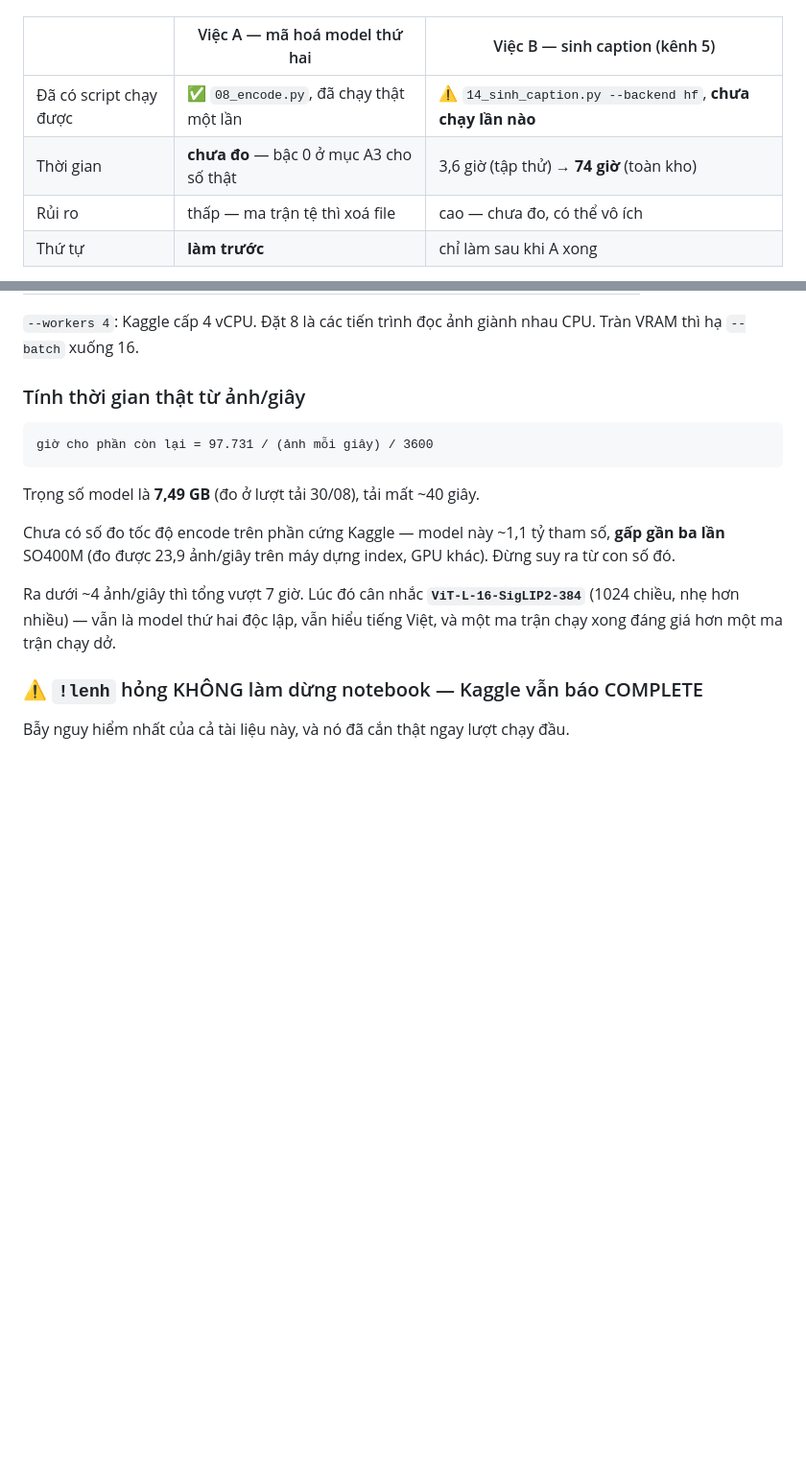
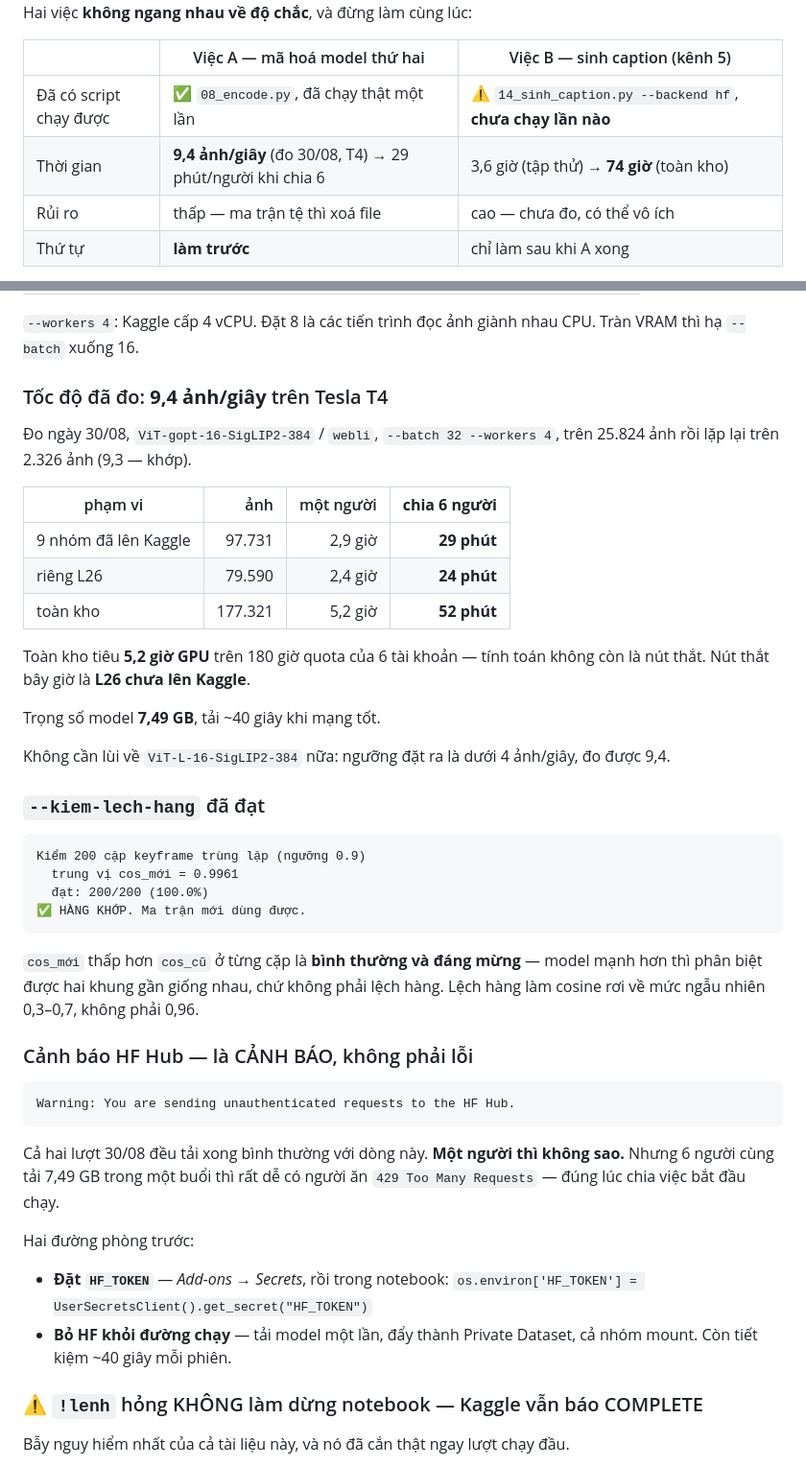
Before and after one commit to QuocKhanhDev-it/AIC_2026_FirstDance, a Markdown page: docs/17_kaggle_encode_va_caption.md, 2 parts joined by grey strips. Shown at 96% size. Rendered like a GitHub page; blank space fills up the shorter version.

Commit message:
17: toc do da do — 9,4 anh/giay tren T4, kiem lech hang dat 200/200
Do 30/08, ViT-gopt-16-SigLIP2-384 / webli, --batch 32 --workers 4:
  25.824 anh -> 9,4 anh/giay
   2.326 anh -> 9,3 anh/giay  (khop)

  9 nhom da len Kaggle  97.731 anh | 1 nguoi 2,9 gio | chia 6: 29 phut
  rieng L26             79.590 anh | 1 nguoi 2,4 gio | chia 6: 24 phut
  toan kho             177.321 anh | 1 nguoi 5,2 gio | chia 6: 52 phut

Toan kho tieu 5,2 gio GPU tren 180 gio quota cua 6 tai khoan -> TINH TOAN
KHONG CON LA NUT THAT. Nut that duy nhat con lai la L26 chua len Kaggle.

Loai rui ro "model qua cham": nguong dat ra la duoi 4 anh/giay thi doi sang
ViT-L-16-SigLIP2-384. Do duoc 9,4, khong can lui.

--kiem-lech-hang: 200/200, trung vi cos_moi 0,9961. Ghi ro cos_moi thap hon
cos_cu tung cap la BINH THUONG (model manh hon phan biet duoc hai khung gan
giong nhau); lech hang lam cosine roi ve 0,3-0,7 chu khong phai 0,96.

Dong HF Hub la CANH BAO chu khong phai loi — ca hai luot deu tai xong. Nhung
6 nguoi cung tai 7,49 GB thi de an 429, ghi hai duong phong truoc.

Co-Authored-By: Claude Opus 5 <noreply@anthropic.com>

````diff
--- a/docs/17_kaggle_encode_va_caption.md
+++ b/docs/17_kaggle_encode_va_caption.md
@@ -8,7 +8,7 @@ Hai việc **không ngang nhau về độ chắc**, và đừng làm cùng lúc:
 | | Việc A — mã hoá model thứ hai | Việc B — sinh caption (kênh 5) |
 | --- | --- | --- |
 | Đã có script chạy được | ✅ `08_encode.py`, đã chạy thật một lần | ⚠️ `14_sinh_caption.py --backend hf`, **chưa chạy lần nào** |
-| Thời gian | **chưa đo** — bậc 0 ở mục A3 cho số thật | 3,6 giờ (tập thử) → **74 giờ** (toàn kho) |
+| Thời gian | **9,4 ảnh/giây** (đo 30/08, T4) → 29 phút/người khi chia 6 | 3,6 giờ (tập thử) → **74 giờ** (toàn kho) |
 | Rủi ro | thấp — ma trận tệ thì xoá file | cao — chưa đo, có thể vô ích |
 | Thứ tự | **làm trước** | chỉ làm sau khi A xong |
 
@@ -308,22 +308,55 @@ Bốn thứ phải đọc trong log bậc 0, **trước khi leo tiếp**:
 `--workers 4`: Kaggle cấp 4 vCPU. Đặt 8 là các tiến trình đọc ảnh giành nhau CPU.
 Tràn VRAM thì hạ `--batch` xuống 16.
 
-### Tính thời gian thật từ ảnh/giây
+### Tốc độ đã đo: **9,4 ảnh/giây** trên Tesla T4
+
+Đo ngày 30/08, `ViT-gopt-16-SigLIP2-384` / `webli`, `--batch 32 --workers 4`,
+trên 25.824 ảnh rồi lặp lại trên 2.326 ảnh (9,3 — khớp).
+
+| phạm vi | ảnh | một người | **chia 6 người** |
+| --- | ---: | ---: | ---: |
+| 9 nhóm đã lên Kaggle | 97.731 | 2,9 giờ | **29 phút** |
+| riêng L26 | 79.590 | 2,4 giờ | **24 phút** |
+| toàn kho | 177.321 | 5,2 giờ | **52 phút** |
+
+Toàn kho tiêu **5,2 giờ GPU** trên 180 giờ quota của 6 tài khoản — tính toán
+không còn là nút thắt. Nút thắt bây giờ là **L26 chưa lên Kaggle**.
+
+Trọng số model **7,49 GB**, tải ~40 giây khi mạng tốt.
+
+Không cần lùi về `ViT-L-16-SigLIP2-384` nữa: ngưỡng đặt ra là dưới 4 ảnh/giây,
+đo được 9,4.
+
+### `--kiem-lech-hang` đã đạt
 
 ```text
-giờ cho phần còn lại = 97.731 / (ảnh mỗi giây) / 3600
+Kiểm 200 cặp keyframe trùng lặp (ngưỡng 0.9)
+  trung vị cos_mới = 0.9961
+  đạt: 200/200 (100.0%)
+✅ HÀNG KHỚP. Ma trận mới dùng được.
 ```
 
-Trọng số model là **7,49 GB** (đo ở lượt tải 30/08), tải mất ~40 giây.
+`cos_mới` thấp hơn `cos_cũ` ở từng cặp là **bình thường và đáng mừng** —
+model mạnh hơn thì phân biệt được hai khung gần giống nhau, chứ không phải
+lệch hàng. Lệch hàng làm cosine rơi về mức ngẫu nhiên 0,3–0,7, không phải
+0,96.
 
-Chưa có số đo tốc độ encode trên phần cứng Kaggle — model này
-~1,1 tỷ tham số, **gấp gần ba lần** SO400M (đo được 23,9 ảnh/giây trên máy dựng
-index, GPU khác). Đừng suy ra từ con số đó.
+### Cảnh báo HF Hub — là CẢNH BÁO, không phải lỗi
 
-Ra dưới ~4 ảnh/giây thì tổng vượt 7 giờ. Lúc đó cân nhắc
-**`ViT-L-16-SigLIP2-384`** (1024 chiều, nhẹ hơn nhiều) — vẫn là model thứ hai
-độc lập, vẫn hiểu tiếng Việt, và một ma trận chạy xong đáng giá hơn một ma trận
-chạy dở.
+```text
+Warning: You are sending unauthenticated requests to the HF Hub.
+```
+
+Cả hai lượt 30/08 đều tải xong bình thường với dòng này. **Một người thì
+không sao.** Nhưng 6 người cùng tải 7,49 GB trong một buổi thì rất dễ có
+người ăn `429 Too Many Requests` — đúng lúc chia việc bắt đầu chạy.
+
+Hai đường phòng trước:
+
+* **Đặt `HF_TOKEN`** — *Add-ons → Secrets*, rồi trong notebook:
+  `os.environ['HF_TOKEN'] = UserSecretsClient().get_secret("HF_TOKEN")`
+* **Bỏ HF khỏi đường chạy** — tải model một lần, đẩy thành Private Dataset,
+  cả nhóm mount. Còn tiết kiệm ~40 giây mỗi phiên.
 
 ### ⚠️ `!lenh` hỏng KHÔNG làm dừng notebook — Kaggle vẫn báo COMPLETE
 
````
